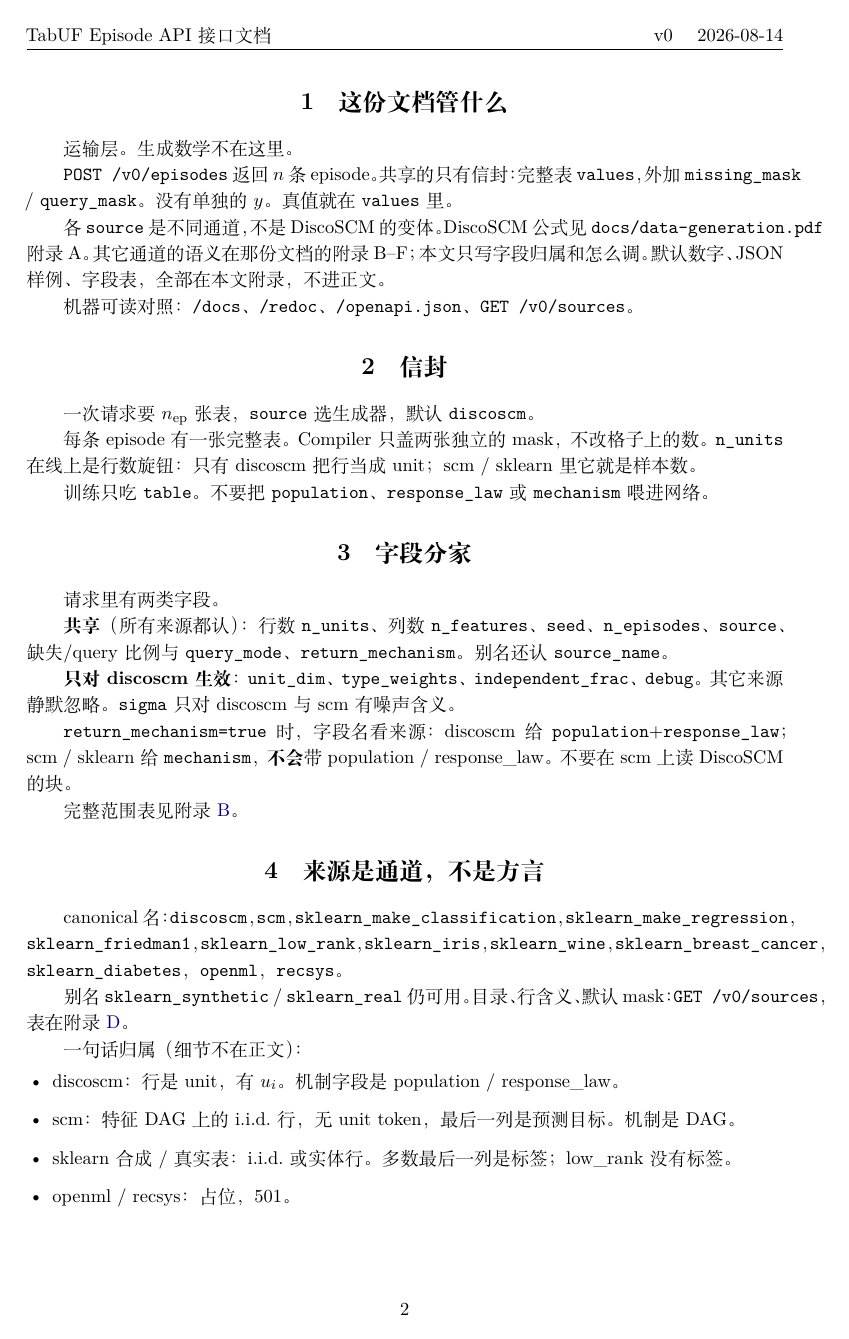
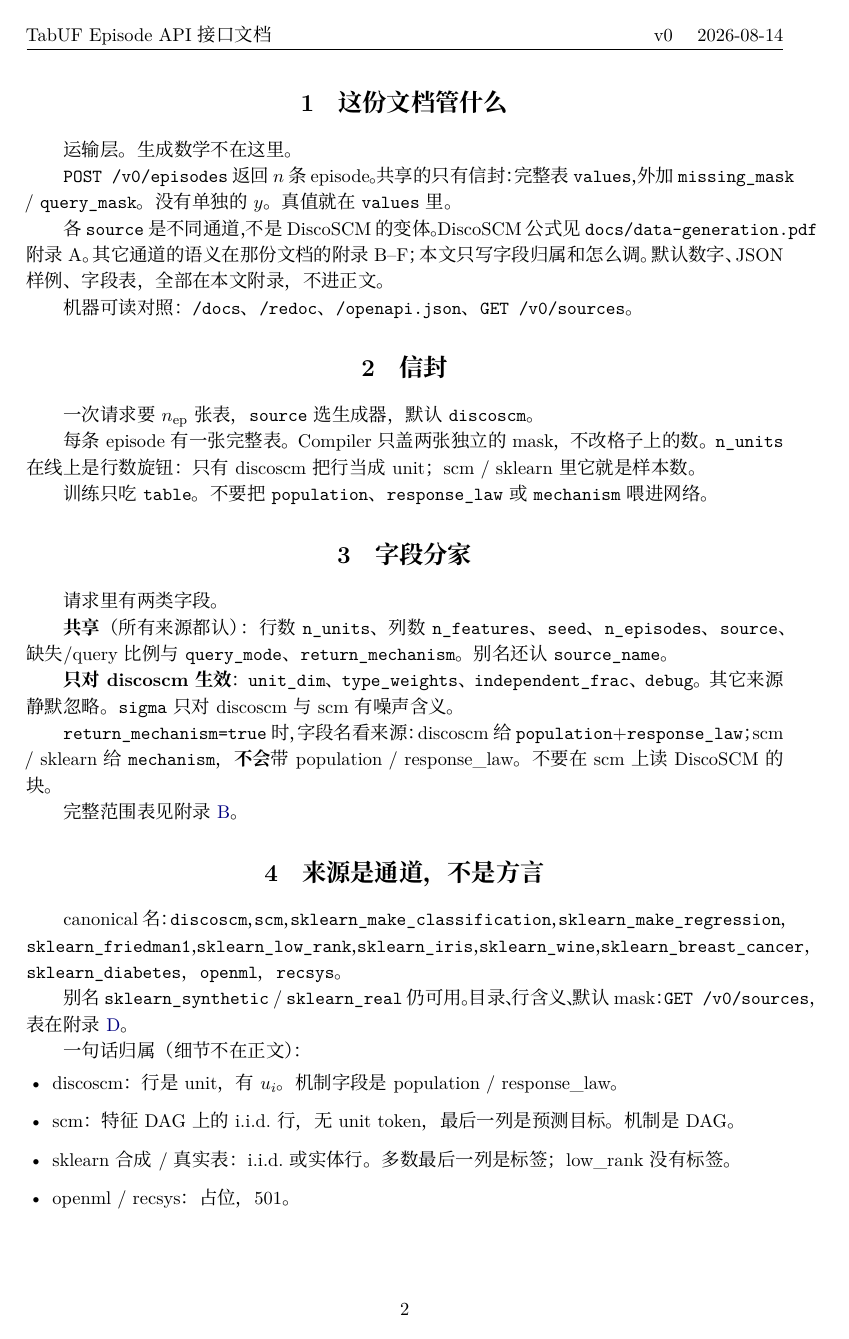
Before and after one commit to 1587causalai/tabuf-episode-api, a LaTeX document (docs/api.tex): page 2 of 6. Compiled offline with XeLaTeX.

Commit message:
Embed Noto CJK so Chinese PDFs have a ToUnicode cmap.
Fandol was subset without Unicode mapping, which made CJK tofu in many viewers.

```diff
--- a/docs/api.tex
+++ b/docs/api.tex
@@ -1,5 +1,16 @@
-\documentclass[11pt,a4paper]{ctexart}
+\documentclass[11pt,a4paper,fontset=none]{ctexart}
 \usepackage[margin=2.6cm]{geometry}
+
+\setCJKmainfont{Noto Serif CJK SC}[
+  BoldFont=Noto Serif CJK SC Bold,
+  ItalicFont=Noto Serif CJK SC,
+  BoldItalicFont=Noto Serif CJK SC Bold
+]
+\setCJKsansfont{Noto Sans CJK SC}[
+  BoldFont=Noto Sans CJK SC Bold
+]
+\setCJKmonofont{Noto Sans Mono CJK SC}
+
 \usepackage{amsmath,amssymb,bm}
 \usepackage{booktabs}
 \usepackage{enumitem}
```
Also changed, not shown: docs/data-generation.tex (+12 -1 lines), docs/api.pdf, docs/data-generation.pdf.
